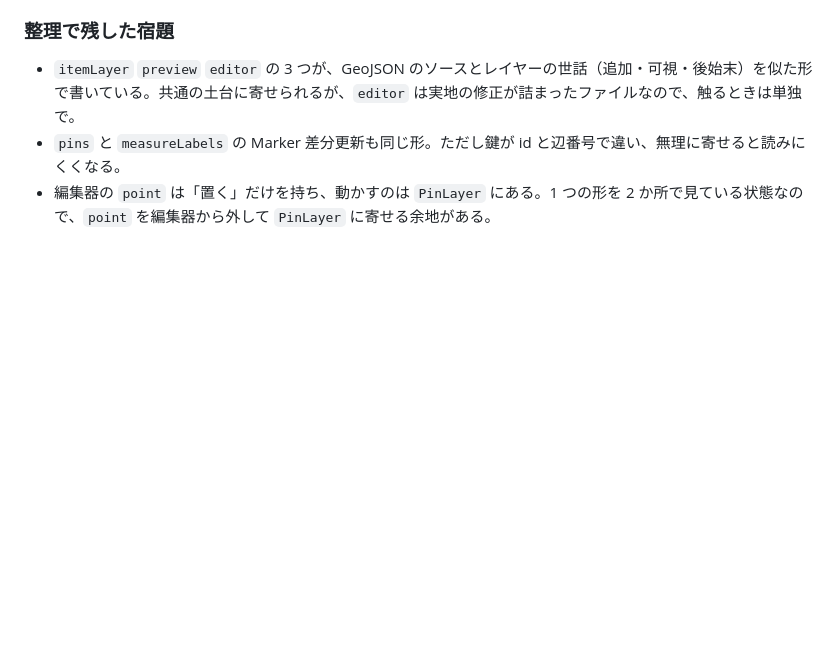
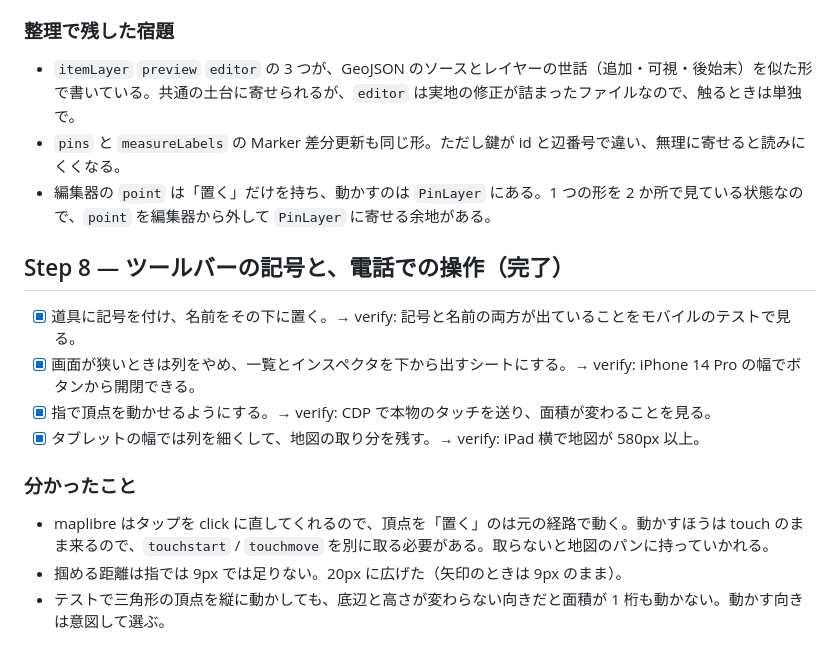
Before and after one commit to yoshi2ys/nakasato-tanbo-map, a Markdown page: tasks/todo.md, the part around the change. GitHub-like rendering; blank space fills up the shorter version.

Commit message:
Note what the phone work turned up
Co-Authored-By: Claude Opus 5 (1M context) <noreply@anthropic.com>

```diff
--- a/tasks/todo.md
+++ b/tasks/todo.md
@@ -183,3 +183,16 @@ npm run test:dist # build して preview に対して実行
 - `itemLayer` `preview` `editor` の 3 つが、GeoJSON のソースとレイヤーの世話（追加・可視・後始末）を似た形で書いている。共通の土台に寄せられるが、`editor` は実地の修正が詰まったファイルなので、触るときは単独で。
 - `pins` と `measureLabels` の Marker 差分更新も同じ形。ただし鍵が id と辺番号で違い、無理に寄せると読みにくくなる。
 - 編集器の `point` は「置く」だけを持ち、動かすのは `PinLayer` にある。1 つの形を 2 か所で見ている状態なので、`point` を編集器から外して `PinLayer` に寄せる余地がある。
+
+## Step 8 — ツールバーの記号と、電話での操作（完了）
+
+- [x] 道具に記号を付け、名前をその下に置く。→ verify: 記号と名前の両方が出ていることをモバイルのテストで見る。
+- [x] 画面が狭いときは列をやめ、一覧とインスペクタを下から出すシートにする。→ verify: iPhone 14 Pro の幅でボタンから開閉できる。
+- [x] 指で頂点を動かせるようにする。→ verify: CDP で本物のタッチを送り、面積が変わることを見る。
+- [x] タブレットの幅では列を細くして、地図の取り分を残す。→ verify: iPad 横で地図が 580px 以上。
+
+### 分かったこと
+
+- maplibre はタップを click に直してくれるので、頂点を「置く」のは元の経路で動く。動かすほうは touch のまま来るので、`touchstart` / `touchmove` を別に取る必要がある。取らないと地図のパンに持っていかれる。
+- 掴める距離は指では 9px では足りない。20px に広げた（矢印のときは 9px のまま）。
+- テストで三角形の頂点を縦に動かしても、底辺と高さが変わらない向きだと面積が 1 桁も動かない。動かす向きは意図して選ぶ。
```
